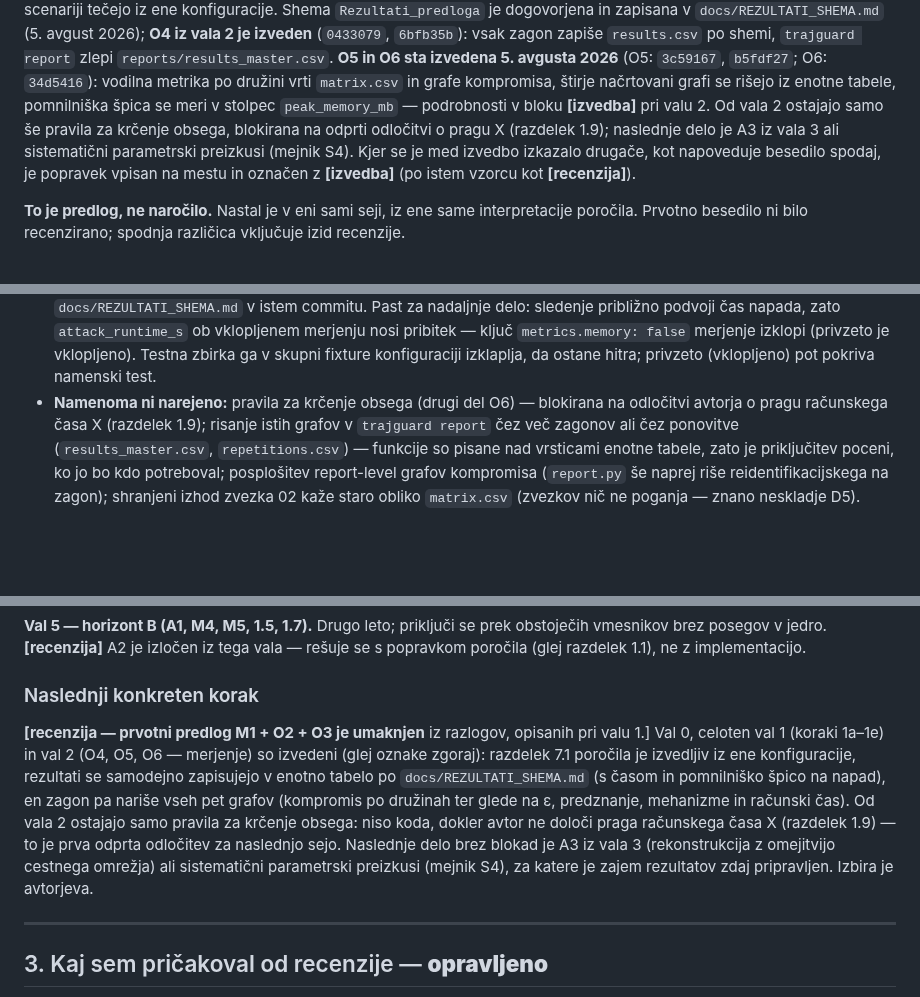
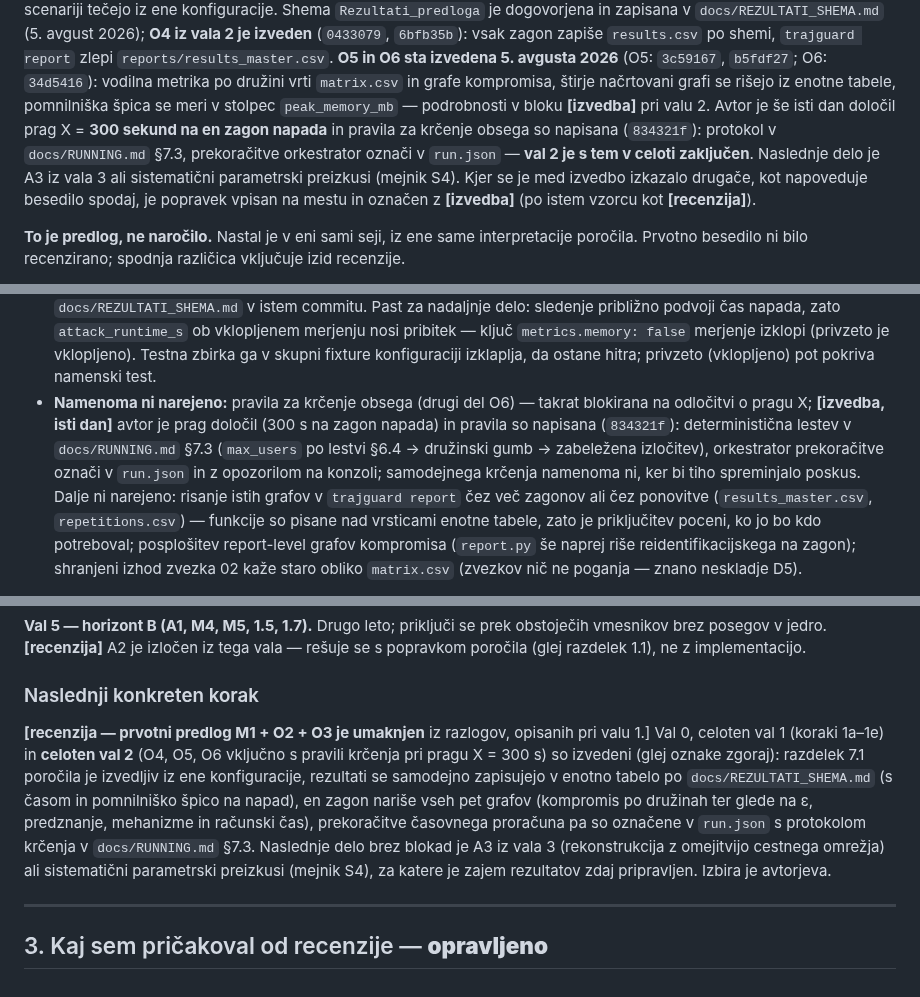
Before and after one commit to ZazoByIntent/RN-Synth-Gen-Sandbox2, a Markdown page: docs/HANDOFF.md, 3 parts joined by grey strips. Rendered like a GitHub page; blank space fills up the shorter version.

Commit message:
Record the scope-reduction rules and the X = 300 s decision in the handoff
Sections 0, 1.9, and the wave-2 [izvedba] block now state that the author
fixed the report §6.6 runtime threshold at 300 s per attack invocation and
that the reduction rules are implemented (protocol in RUNNING.md §7.3,
over_budget flag in run.json). Wave 2 is fully closed; the remaining open
decisions are the §8.2 protection-sufficiency thresholds and M3.

Co-Authored-By: Claude Fable 5 <noreply@anthropic.com>
Claude-Session: https://claude.ai/code/session_01C6FGXwgaR2h3Ja1XkVzc4w

```diff
--- a/docs/HANDOFF.md
+++ b/docs/HANDOFF.md
@@ -29,9 +29,10 @@ zaprti in **val 1 je zaključen**: vsi štirje scenariji tečejo iz ene konfigur
 2026** (O5: `3c59167`, `b5fdf27`; O6: `34d5416`): vodilna metrika po družini vrti
 `matrix.csv` in grafe kompromisa, štirje načrtovani grafi se rišejo iz enotne tabele,
 pomnilniška špica se meri v stolpec `peak_memory_mb` — podrobnosti v bloku **[izvedba]**
-pri valu 2. Od vala 2 ostajajo samo še pravila za krčenje obsega, blokirana na odprti
-odločitvi o pragu X (razdelek 1.9); naslednje delo je A3 iz vala 3 ali sistematični
-parametrski preizkusi (mejnik S4). Kjer se je med izvedbo izkazalo drugače, kot napoveduje
+pri valu 2. Avtor je še isti dan določil prag X = **300 sekund na en zagon napada** in
+pravila za krčenje obsega so napisana (`834321f`): protokol v `docs/RUNNING.md` §7.3,
+prekoračitve orkestrator označi v `run.json` — **val 2 je s tem v celoti zaključen**.
+Naslednje delo je A3 iz vala 3 ali sistematični parametrski preizkusi (mejnik S4). Kjer se je med izvedbo izkazalo drugače, kot napoveduje
 besedilo spodaj, je popravek vpisan na mestu in označen z **[izvedba]** (po istem vzorcu
 kot **[recenzija]**).
 
@@ -359,8 +366,12 @@ Kaj in zakaj:**
   `attack_runtime_s` ob vklopljenem merjenju nosi pribitek — ključ `metrics.memory: false`
   merjenje izklopi (privzeto je vklopljeno). Testna zbirka ga v skupni fixture konfiguraciji
   izklaplja, da ostane hitra; privzeto (vklopljeno) pot pokriva namenski test.
-- **Namenoma ni narejeno:** pravila za krčenje obsega (drugi del O6) — blokirana na
-  odločitvi avtorja o pragu računskega časa X (razdelek 1.9); risanje istih grafov v
+- **Namenoma ni narejeno:** pravila za krčenje obsega (drugi del O6) — takrat blokirana
+  na odločitvi o pragu X; **[izvedba, isti dan]** avtor je prag določil (300 s na zagon
+  napada) in pravila so napisana (`834321f`): deterministična lestev v `docs/RUNNING.md`
+  §7.3 (`max_users` po lestvi §6.4 → družinski gumb → zabeležena izločitev), orkestrator
+  prekoračitve označi v `run.json` in z opozorilom na konzoli; samodejnega krčenja
+  namenoma ni, ker bi tiho spreminjalo poskus. Dalje ni narejeno: risanje istih grafov v
   `trajguard report` čez več zagonov ali čez ponovitve (`results_master.csv`,
   `repetitions.csv`) — funkcije so pisane nad vrsticami enotne tabele, zato je priključitev
   poceni, ko jo bo kdo potreboval; posplošitev report-level grafov kompromisa (`report.py`
@@ -390,15 +401,15 @@ popravkom poročila (glej razdelek 1.1), ne z implementacijo.
 ### Naslednji konkreten korak
 
 **[recenzija — prvotni predlog M1 + O2 + O3 je umaknjen** iz razlogov, opisanih pri valu 1.]
-Val 0, celoten val 1 (koraki 1a–1e) in val 2 (O4, O5, O6 — merjenje) so izvedeni (glej
-oznake zgoraj): razdelek 7.1 poročila je izvedljiv iz ene konfiguracije, rezultati se
-samodejno zapisujejo v enotno tabelo po `docs/REZULTATI_SHEMA.md` (s časom in pomnilniško
-špico na napad), en zagon pa nariše vseh pet grafov (kompromis po družinah ter glede na ε,
-predznanje, mehanizme in računski čas). Od vala 2 ostajajo samo pravila za krčenje obsega:
-niso koda, dokler avtor ne določi praga računskega časa X (razdelek 1.9) — to je prva
-odprta odločitev za naslednjo sejo. Naslednje delo brez blokad je A3 iz vala 3
-(rekonstrukcija z omejitvijo cestnega omrežja) ali sistematični parametrski preizkusi
-(mejnik S4), za katere je zajem rezultatov zdaj pripravljen. Izbira je avtorjeva.
+Val 0, celoten val 1 (koraki 1a–1e) in **celoten val 2** (O4, O5, O6 vključno s pravili
+krčenja pri pragu X = 300 s) so izvedeni (glej oznake zgoraj): razdelek 7.1 poročila je
+izvedljiv iz ene konfiguracije, rezultati se samodejno zapisujejo v enotno tabelo po
+`docs/REZULTATI_SHEMA.md` (s časom in pomnilniško špico na napad), en zagon nariše vseh
+pet grafov (kompromis po družinah ter glede na ε, predznanje, mehanizme in računski čas),
+prekoračitve časovnega proračuna pa so označene v `run.json` s protokolom krčenja v
+`docs/RUNNING.md` §7.3. Naslednje delo brez blokad je A3 iz vala 3 (rekonstrukcija z
+omejitvijo cestnega omrežja) ali sistematični parametrski preizkusi (mejnik S4), za
+katere je zajem rezultatov zdaj pripravljen. Izbira je avtorjeva.
 
 ---
 
```
Also changed, not shown: other parts of docs/HANDOFF.md (+6 -0 lines).
